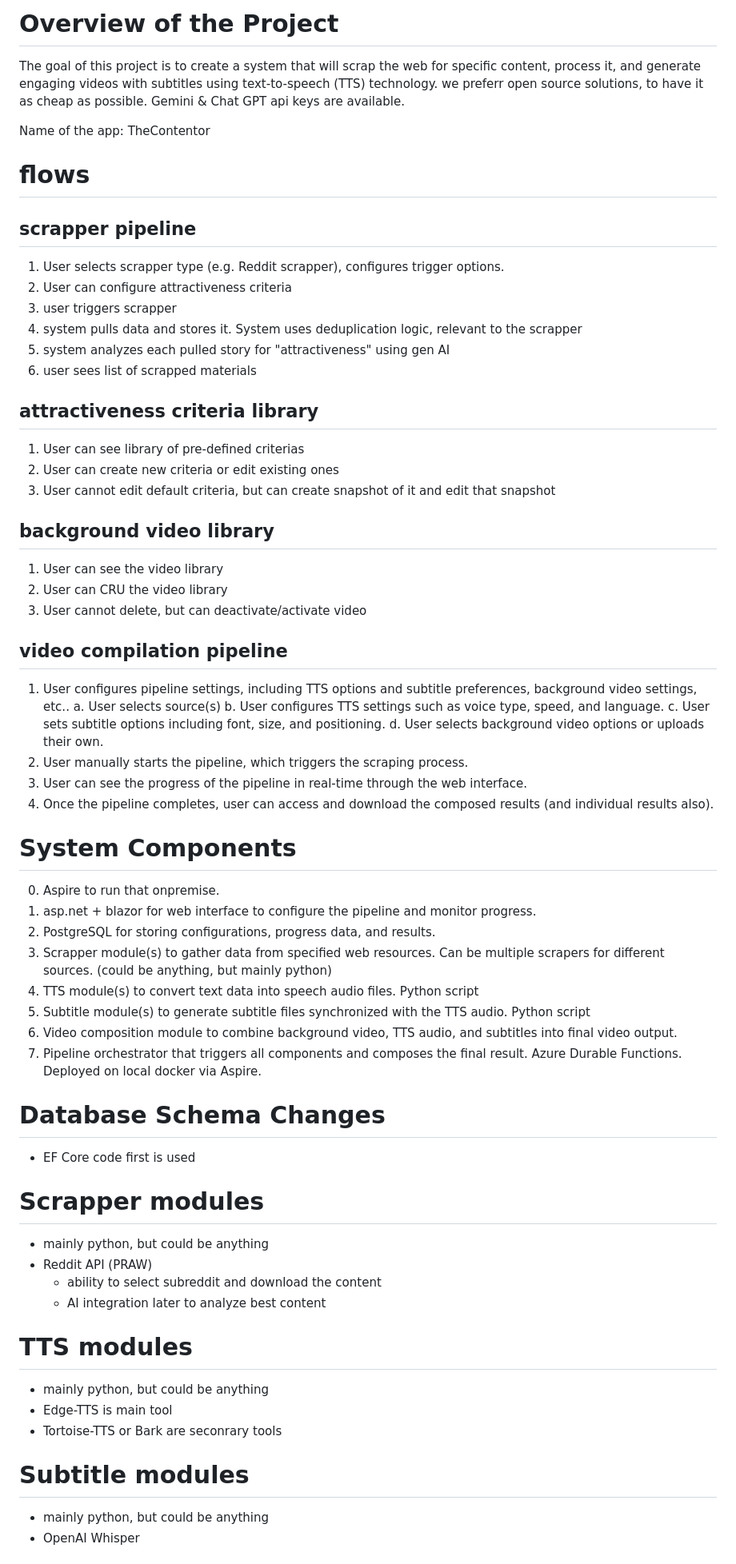
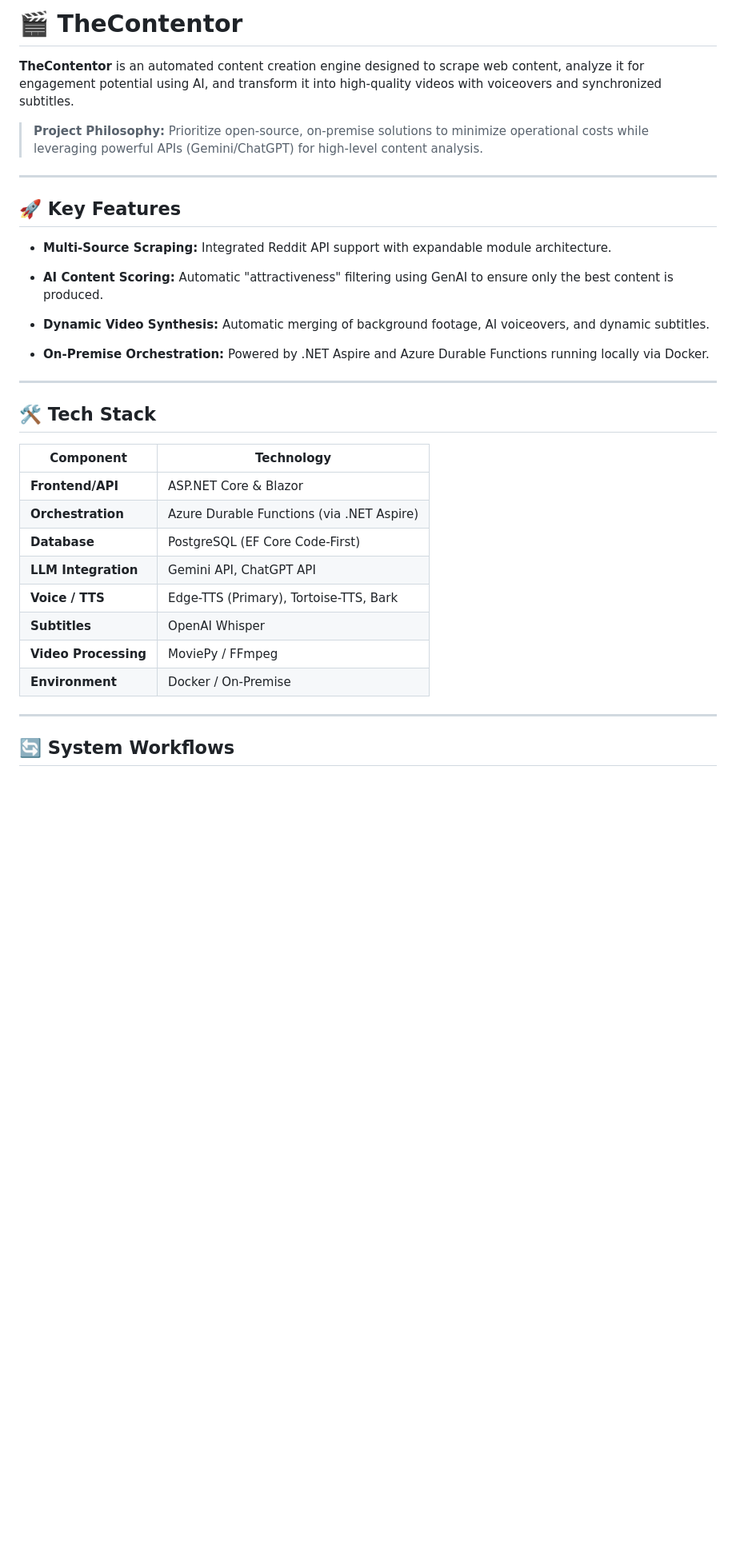
Before and after one commit to fipsher/TheContentor, a Markdown page: README.md, the part around one of its changes. Shown at 80% size. Rendered like a GitHub page; blank space fills up the shorter version.

Commit message:
Revise README for clarity and detail
Updated project overview, features, and system components in README.

```diff
--- a/README.md
+++ b/README.md
@@ -1,64 +1,42 @@
-# Overview of the Project
-The goal of this project is to create a system that will scrap the web for specific content, process it, and generate engaging videos with subtitles using text-to-speech (TTS) technology.
-we preferr open source solutions, to have it as cheap as possible. Gemini & Chat GPT api keys are available.
+🎬 TheContentor
+===============
 
-Name of the app: TheContentor
+**TheContentor** is an automated content creation engine designed to scrape web content, analyze it for engagement potential using AI, and transform it into high-quality videos with voiceovers and synchronized subtitles.
 
-# flows
-## scrapper pipeline
-1. User selects scrapper type (e.g. Reddit scrapper), configures trigger options.
-2. User can configure attractiveness criteria
-2. user triggers scrapper
-3. system pulls data and stores it. System uses deduplication logic, relevant to the scrapper
-4. system analyzes each pulled story for "attractiveness" using gen AI
-5. user sees list of scrapped materials
+> **Project Philosophy:** Prioritize open-source, on-premise solutions to minimize operational costs while leveraging powerful APIs (Gemini/ChatGPT) for high-level content analysis.
 
-## attractiveness criteria library
-1. User can see library of pre-defined criterias
-2. User can create new criteria or edit existing ones
-3. User cannot edit default criteria, but can create snapshot of it and edit that snapshot
+* * *
 
-## background video library
-1. User can see the video library
-2. User can CRU the video library
-3. User cannot delete, but can deactivate/activate video
+🚀 Key Features
+---------------
 
-## video compilation pipeline
-1. User configures pipeline settings, including TTS options and subtitle preferences, background video settings, etc..
-  a. User selects source(s)
-  b. User configures TTS settings such as voice type, speed, and language.
-  c. User sets subtitle options including font, size, and positioning.
-  d. User selects background video options or uploads their own.
-2. User manually starts the pipeline, which triggers the scraping process.
-3. User can see the progress of the pipeline in real-time through the web interface.
-4. Once the pipeline completes, user can access and download the composed results (and individual results also).
+*   **Multi-Source Scraping:** Integrated Reddit API support with expandable module architecture.
+
+*   **AI Content Scoring:** Automatic "attractiveness" filtering using GenAI to ensure only the best content is produced.
+
+*   **Dynamic Video Synthesis:** Automatic merging of background footage, AI voiceovers, and dynamic subtitles.
+
+*   **On-Premise Orchestration:** Powered by .NET Aspire and Azure Durable Functions running locally via Docker.
 
 
-# System Components
-0. Aspire to run that onpremise.
-1. asp.net + blazor for web interface to configure the pipeline and monitor progress.
-2. PostgreSQL for storing configurations, progress data, and results.
-3. Scrapper module(s) to gather data from specified web resources. Can be multiple scrapers for different sources. (could be anything, but mainly python)
-4. TTS module(s) to convert text data into speech audio files. Python script
-5. Subtitle module(s) to generate subtitle files synchronized with the TTS audio. Python script
-6. Video composition module to combine background video, TTS audio, and subtitles into final video output.
-7. Pipeline orchestrator that triggers all components and composes the final result. Azure Durable Functions. Deployed on local docker via Aspire.
+* * *
 
-# Database Schema Changes
-- EF Core code first is used
+🛠 Tech Stack
+-------------
 
-# Scrapper modules
-- mainly python, but could be anything
-- Reddit API (PRAW)
-  - ability to select subreddit and download the content
-  - AI integration later to analyze best content
+| **Component** | **Technology** |
+| --- | --- |
+| **Frontend/API** | ASP.NET Core & Blazor |
+| **Orchestration** | Azure Durable Functions (via .NET Aspire) |
+| **Database** | PostgreSQL (EF Core Code-First) |
+| **LLM Integration** | Gemini API, ChatGPT API |
+| **Voice / TTS** | Edge-TTS (Primary), Tortoise-TTS, Bark |
+| **Subtitles** | OpenAI Whisper |
+| **Video Processing** | MoviePy / FFmpeg |
+| **Environment** | Docker / On-Premise |
 
-# TTS modules
-- mainly python, but could be anything
-- Edge-TTS is main tool
-- Tortoise-TTS or Bark are seconrary tools
+* * *
 
-# Subtitle modules
-- mainly python, but could be anything
-- OpenAI Whisper
+🔄 System Workflows
+-------------------
 
```
Also changed, not shown: other parts of README.md (+76 -27 lines).
